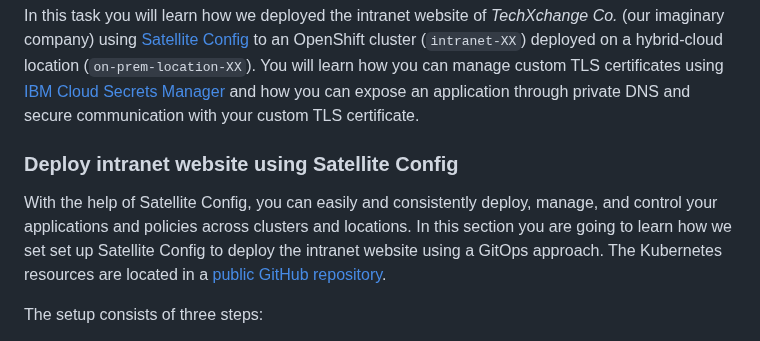
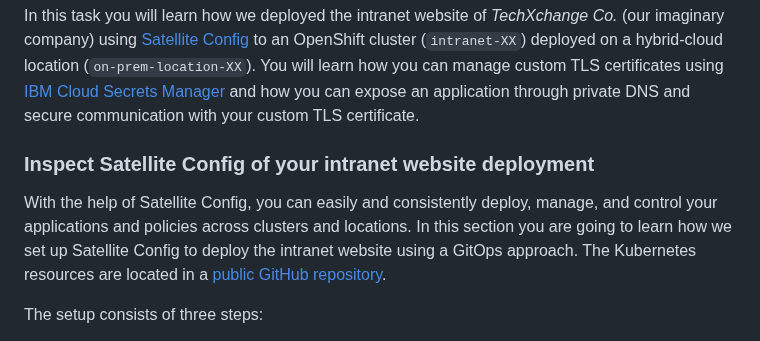
Before and after one commit to attiss/ibm-techxchange-2023-3670, a Markdown page: README.md, the part around the change. GitHub-like rendering.

```diff
--- a/README.md
+++ b/README.md
@@ -680,9 +680,9 @@ Not exactly. Run the <code>ibmcloud oc ingress domain get --cluster public-servi
 
 In this task you will learn how we deployed the intranet website of _TechXchange Co._ (our imaginary company) using [Satellite Config](https://cloud.ibm.com/docs/satellite?topic=satellite-cluster-config) to an OpenShift cluster (`intranet-XX`) deployed on a hybrid-cloud location (`on-prem-location-XX`). You will learn how you can manage custom TLS certificates using [IBM Cloud Secrets Manager](https://www.ibm.com/cloud/secrets-manager) and how you can expose an application through private DNS and secure communication with your custom TLS certificate.
 
-### Deploy intranet website using Satellite Config
+### Inspect Satellite Config of your intranet website deployment
 
-With the help of Satellite Config, you can easily and consistently deploy, manage, and control your applications and policies across clusters and locations. In this section you are going to learn how we set set up Satellite Config to deploy the intranet website using a GitOps approach. The Kubernetes resources are located in a [public GitHub repository](https://github.com/attiss/ibm-techxchange-2023-3670/blob/main/applications/intranet-website.yaml).
+With the help of Satellite Config, you can easily and consistently deploy, manage, and control your applications and policies across clusters and locations. In this section you are going to learn how we set up Satellite Config to deploy the intranet website using a GitOps approach. The Kubernetes resources are located in a [public GitHub repository](https://github.com/attiss/ibm-techxchange-2023-3670/blob/main/applications/intranet-website.yaml).
 
 The setup consists of three steps:
 
```
